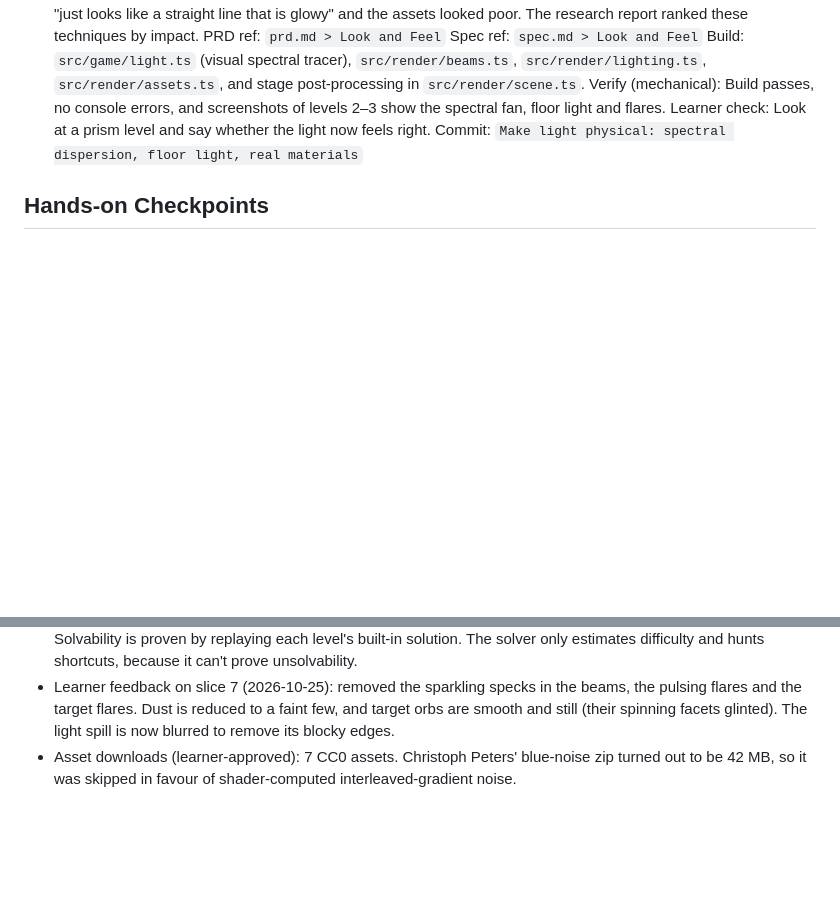
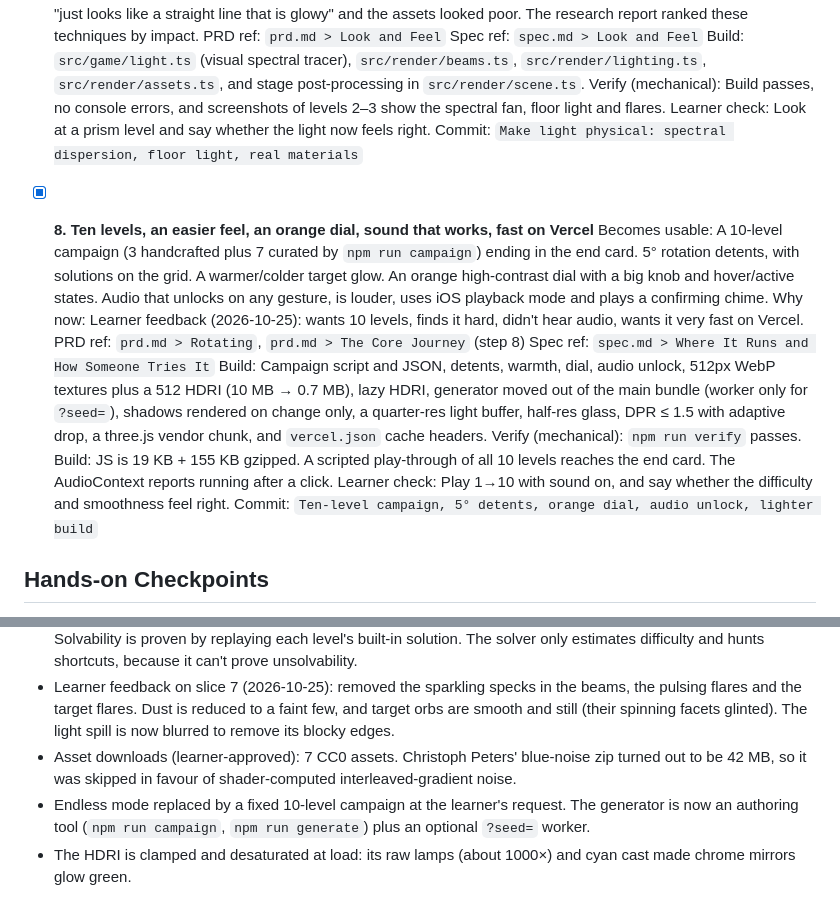
Before and after one commit to 3akare/beam, a Markdown page: devpost/checklist.md, 2 parts joined by grey strips. GitHub-like rendering; blank space fills up the shorter version.

Commit message:
Update plan docs for the 10-level campaign
Co-Authored-By: Claude Opus 5.5 <noreply@anthropic.com>

```diff
--- a/devpost/checklist.md
+++ b/devpost/checklist.md
@@ -79,6 +79,16 @@ Build mode: fast
   Learner check: Look at a prism level and say whether the light now feels right.
   Commit: `Make light physical: spectral dispersion, floor light, real materials`
 
+- [x] **8. Ten levels, an easier feel, an orange dial, sound that works, fast on Vercel**
+  Becomes usable: A 10-level campaign (3 handcrafted plus 7 curated by `npm run campaign`) ending in the end card. 5° rotation detents, with solutions on the grid. A warmer/colder target glow. An orange high-contrast dial with a big knob and hover/active states. Audio that unlocks on any gesture, is louder, uses iOS playback mode and plays a confirming chime.
+  Why now: Learner feedback (2026-10-25): wants 10 levels, finds it hard, didn't hear audio, wants it very fast on Vercel.
+  PRD ref: `prd.md > Rotating`, `prd.md > The Core Journey` (step 8)
+  Spec ref: `spec.md > Where It Runs and How Someone Tries It`
+  Build: Campaign script and JSON, detents, warmth, dial, audio unlock, 512px WebP textures plus a 512 HDRI (10 MB → 0.7 MB), lazy HDRI, generator moved out of the main bundle (worker only for `?seed=`), shadows rendered on change only, a quarter-res light buffer, half-res glass, DPR ≤ 1.5 with adaptive drop, a three.js vendor chunk, and `vercel.json` cache headers.
+  Verify (mechanical): `npm run verify` passes. Build: JS is 19 KB + 155 KB gzipped. A scripted play-through of all 10 levels reaches the end card. The AudioContext reports running after a click.
+  Learner check: Play 1→10 with sound on, and say whether the difficulty and smoothness feel right.
+  Commit: `Ten-level campaign, 5° detents, orange dial, audio unlock, lighter build`
+
 ## Hands-on Checkpoints
 
 - [ ] Early usable behavior explored — combined with final review (learner asked for minimal ceremony)
@@ -109,3 +119,5 @@ Activity mode:
 - Generator (slice 6) added at the learner's request (2026-10-25): endless validated levels from seed + complexity. Solvability is proven by replaying each level's built-in solution. The solver only estimates difficulty and hunts shortcuts, because it can't prove unsolvability.
 - Learner feedback on slice 7 (2026-10-25): removed the sparkling specks in the beams, the pulsing flares and the target flares. Dust is reduced to a faint few, and target orbs are smooth and still (their spinning facets glinted). The light spill is now blurred to remove its blocky edges.
 - Asset downloads (learner-approved): 7 CC0 assets. Christoph Peters' blue-noise zip turned out to be 42 MB, so it was skipped in favour of shader-computed interleaved-gradient noise.
+- Endless mode replaced by a fixed 10-level campaign at the learner's request. The generator is now an authoring tool (`npm run campaign`, `npm run generate`) plus an optional `?seed=` worker.
+- The HDRI is clamped and desaturated at load: its raw lamps (about 1000×) and cyan cast made chrome mirrors glow green.
```
Also changed, not shown: devpost/prd.md (+4 -3 lines).
